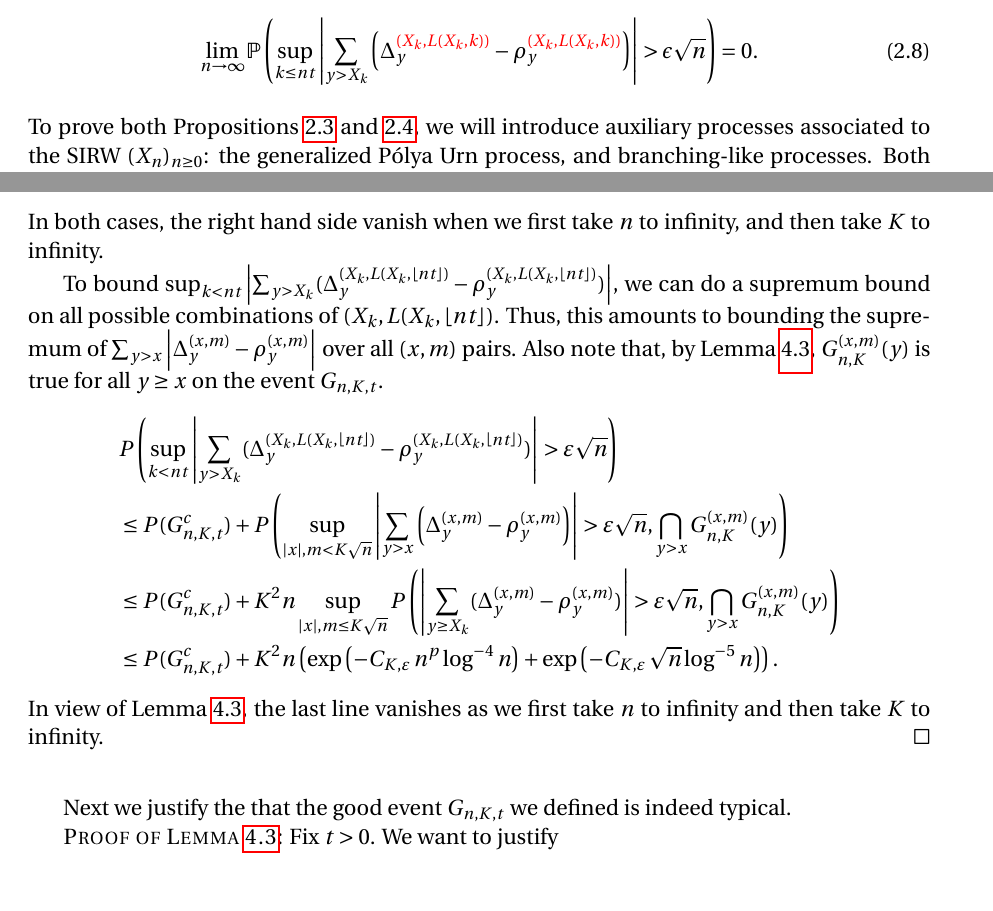
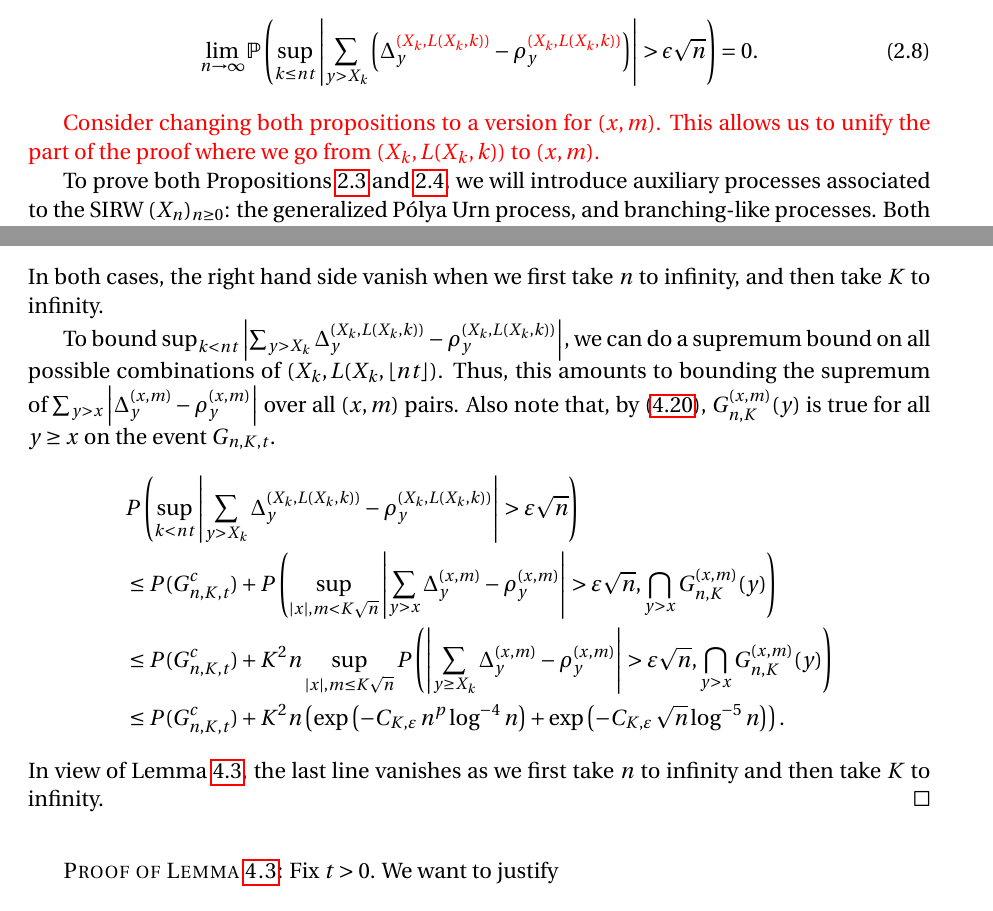
Before and after one commit to Feliconut/sirw-research, a LaTeX paper (paper-draft/master.tex): two parts of pages 5 and 16 of 20, joined at a grey line, cut so that both start at the same text. Compiled offline with pdfLaTeX.

Commit message:
Misc Changes

```diff
--- a/paper-draft/master.tex
+++ b/paper-draft/master.tex
@@ -236,6 +236,9 @@
 			\lim_{n \to \infty }\mathbb{P}\left(\sup_{k\leq nt} \abs{\sum_{y> X_k} \left(\Delta_{y}^{\edt{(X_k,L(X_k,k))}}- \rho_{y}^{\edt{(X_k,L(X_k,k))}} \right)   }  > \epsilon \sqrt{n}  \right) =0.
 		\end{equation}
 	\end{proposition}
+
+	\edt{Consider changing both propositions to a version for $(x,m)$. This allows us to unify the part of the proof where we go from $(X_k, L(X_k, k))$ to $(x,m)$.}
+
 	To prove both Propositions \ref{lm: approximation of means of local drift} and \ref{lm: approx local drift by conditional means}, we will introduce auxiliary processes associated to the SIRW $(X_n)_{n\geq 0}$: the generalized P\'{o}lya Urn process, and branching-like processes. Both processes are natural projections of $(X_n)_{n\geq 0}$ on certain stopping times, and they aid our approximations of $\Delta_{y}^{(x,m)}$ on certain good events. The good events in the proof of Proposition \ref{lm: approximation of means of local drift} are easier because events like Lemma \ref{lm: number of rarely visit sites} below will almost do the job, and estimates of their probabilities are essentially known from \cite{KMP22}. However, the good events for Proposition \ref{lm: approx local drift by conditional means} requires a new construction, and estimating the error requires a new proof, which is the major novelty of this article. We will postpone the proofs of Propositions \ref{lm: approximation of means of local drift} and \ref{lm: approx local drift by conditional means} together with the constructions of good events to section \ref{sec: approximations} after introducing the generalized P\'{o}lya Urn process, and branching-like processes in section \ref{sec: generalized Polya Urn, BLP}.
 
 	\TBD With some slight efforts, we extend \eqref{eq: control of acc drift + } for $\Gamma_k^+$ to $\Gamma_k^-$, and obtain the full Proposition \ref{lm: control of acc drift}.
@@ -716,20 +721,20 @@ In the case $p = \frac{1}{2}$ the bound becomes
 .\end{align}
 In both cases, the right hand side vanish when we first take $n $ to infinity, and then take $K$ to infinity.
 
-To bound $\sup_{k < nt} \left| \sum_{y > X_k} (\Delta_y^{(X_k,L(X_k, \left\lfloor nt \right\rfloor)} - \rho_y^{(X_k,L(X_k, \left\lfloor nt \right\rfloor)}) \right|$, we can do a supremum bound on all possible combinations of $(X_k, L(X_k, \left\lfloor nt  \right\rfloor)$. Thus, this amounts to bounding the supremum of $\sum_{y > x}\left| \Delta_y^{(x,m)} - \rho_y^{(x,m)} \right| $ over all $(x,m)$ pairs. Also note that, by Lemma~\ref{lem:good-event}, $G_{n, K}^{(x,m)}(y)$ is true for all $y \ge x$ on the event $G_{n, K, t}$.
+To bound $\sup_{k < nt} \left| \sum_{y > X_k} \Delta_y^{\left(X_k,L(X_k, k)\right)} - \rho_y^{\left(X_k,L(X_k, k)\right)} \right|$, we can do a supremum bound on all possible combinations of $(X_k, L(X_k, \left\lfloor nt  \right\rfloor)$. Thus, this amounts to bounding the supremum of $\sum_{y > x}\left| \Delta_y^{(x,m)} - \rho_y^{(x,m)} \right| $ over all $(x,m)$ pairs. Also note that, by \eqref{eqn:goodgood}, $G_{n, K}^{(x,m)}(y)$ is true for all $y \ge x$ on the event $G_{n, K, t}$.
 \begin{align*}
-	& P\left( \sup_{k < nt} \left| \sum_{y > X_k} (\Delta_y^{(X_k,L(X_k, \left\lfloor nt \right\rfloor)} - \rho_y^{(X_k,L(X_k, \left\lfloor nt \right\rfloor)}) \right| > \varepsilon \sqrt{n}  \right) \\
-	&\le P(G_{n, K, t}^c) + P\left( \sup _{|x|, m < K \sqrt{n} } \left| \sum_{y > x} \left(\Delta_y^{(x,m)} - \rho_y^{(x,m)}\right) \right|  > \varepsilon \sqrt{n} , \bigcap_{y > x} G_{n, K}^{(x,m)}(y) \right) \\
+	& P\left( \sup_{k < nt} \left| \sum_{y > X_k}
+	\Delta_y^{\left(X_k,L(X_k, k)\right)} - \rho_y^{\left(X_k,L(X_k, k)\right)}
+	\right| > \varepsilon \sqrt{n}  \right) \\
+	&\le P(G_{n, K, t}^c) + P\left( \sup _{|x|, m < K \sqrt{n} } \left| \sum_{y > x} \Delta_y^{(x,m)} - \rho_y^{(x,m)} \right|  > \varepsilon \sqrt{n} , \bigcap_{y > x} G_{n, K}^{(x,m)}(y) \right) \\
 	&\le P(G_{n, K, t}^c) + K^2 n \sup _{|x|, m \le  K \sqrt{n} }
-	P\left( \left| \sum_{y \ge X_k} (\Delta_y^{(x,m)} - \rho_y^{(x,m)}) \right|  > \varepsilon \sqrt{n} , \bigcap_{y > x} G_{n, K}^{(x,m)}(y) \right) \\
+	P\left( \left| \sum_{y \ge X_k} \Delta_y^{(x,m)} - \rho_y^{(x,m)} \right|  > \varepsilon \sqrt{n} , \bigcap_{y > x} G_{n, K}^{(x,m)}(y) \right) \\
 	&\le P(G_{n, K, t}^c) + K^2 n \left( \exp\left( - C_{K, \varepsilon} \, n^{p } \log^{-4} n \right) + \exp\left( - C_{K, \varepsilon} \, \sqrt{n}  \log^{-5} n \right) \right)
 .\end{align*}
 In view of Lemma~\ref{lem:good-event}, the last line vanishes as we first take $n$ to infinity and then take $K$ to infinity.
 \end{proof}
 
 \vspace{2em}
-
-Next we justify the that the good event $G_{n, K, t}$ we defined is indeed typical.
 
 \begin{proof}[Proof of Lemma~\ref{lem:good-event}]
 	Fix $t>0$. We want to justify
```
Also changed, not shown: paper-draft/master.tex (22 more changed lines).
